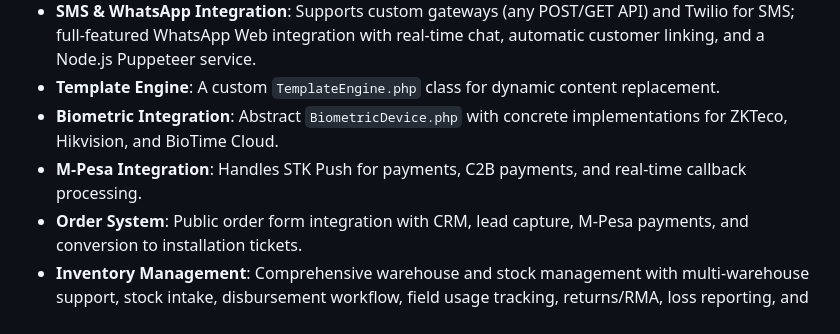
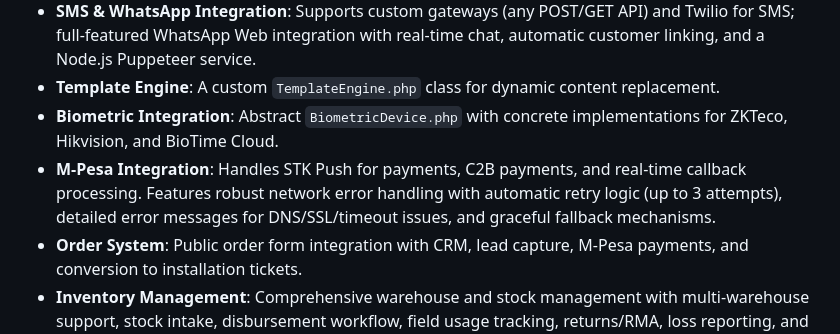
Before and after one commit to superlitenets/isp-crm-system, a Markdown page: replit.md, the part around the change. Rendered like a GitHub page.

Commit message:
Improve M-Pesa integration with enhanced error handling and retries
Add robust network error handling to M-Pesa integration, including automatic retries and detailed error reporting.

Replit-Commit-Author: Agent
Replit-Commit-Session-Id: da253606-e1fd-4f66-98f5-dde827e03b40
Replit-Commit-Checkpoint-Type: full_checkpoint
Replit-Commit-Event-Id: 8d8418e1-2c6d-4fb0-999f-d845d2faf680
Replit-Commit-Screenshot-Url: https://storage.googleapis.com/screenshot-production-us-central1/e4e83611-9969-4e18-98d3-50f2ee4cdf7b/da253606-e1fd-4f66-98f5-dde827e03b40/KDiO3TE

```diff
--- a/replit.md
+++ b/replit.md
@@ -18,7 +18,7 @@ The system features a clean, responsive design, including a mobile PWA for field
 - **SMS & WhatsApp Integration**: Supports custom gateways (any POST/GET API) and Twilio for SMS; full-featured WhatsApp Web integration with real-time chat, automatic customer linking, and a Node.js Puppeteer service.
 - **Template Engine**: A custom `TemplateEngine.php` class for dynamic content replacement.
 - **Biometric Integration**: Abstract `BiometricDevice.php` with concrete implementations for ZKTeco, Hikvision, and BioTime Cloud.
-- **M-Pesa Integration**: Handles STK Push for payments, C2B payments, and real-time callback processing.
+- **M-Pesa Integration**: Handles STK Push for payments, C2B payments, and real-time callback processing. Features robust network error handling with automatic retry logic (up to 3 attempts), detailed error messages for DNS/SSL/timeout issues, and graceful fallback mechanisms.
 - **Order System**: Public order form integration with CRM, lead capture, M-Pesa payments, and conversion to installation tickets.
 - **Inventory Management**: Comprehensive warehouse and stock management with multi-warehouse support, stock intake, disbursement workflow, field usage tracking, returns/RMA, loss reporting, and audit trails.
 - **SLA Management**: Automatic policy application based on ticket priority and business hours.
```
